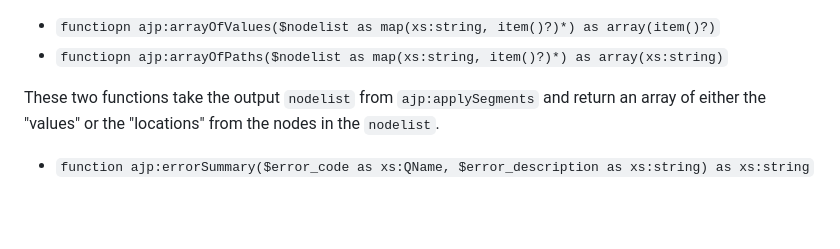
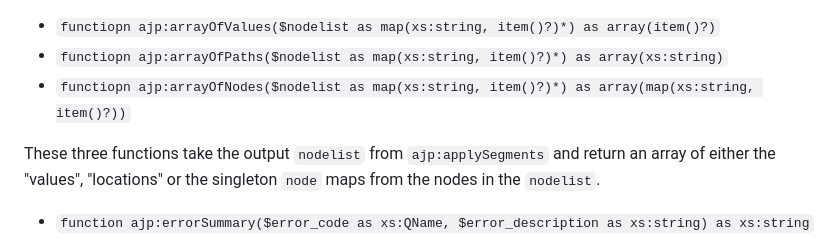
Before and after one commit to xmljacquard/ajp, a Markdown page: README.md, the part around the change. Rendered like a GitHub page; blank space fills up the shorter version.

Commit message:
add some doc

```diff
--- a/README.md
+++ b/README.md
@@ -106,9 +106,10 @@ This can be useful for debugging but is not required for processing as `ajp:getS
 
 - `functiopn ajp:arrayOfValues($nodelist as map(xs:string, item()?)*) as array(item()?)`
 - `functiopn ajp:arrayOfPaths($nodelist as map(xs:string, item()?)*) as array(xs:string)`
+- `functiopn ajp:arrayOfNodes($nodelist as map(xs:string, item()?)*) as array(map(xs:string, item()?))`
 
-These two functions take the output `nodelist` from `ajp:applySegments` and return an array of either
-the "values" or the "locations" from the nodes in the `nodelist`.
+These three functions take the output `nodelist` from `ajp:applySegments` and return an array of either
+the "values", "locations" or the singleton `node` maps from the nodes in the `nodelist`.
 
 - `function ajp:errorSummary($error_code as xs:QName, $error_description as xs:string) as xs:string`
 
```
